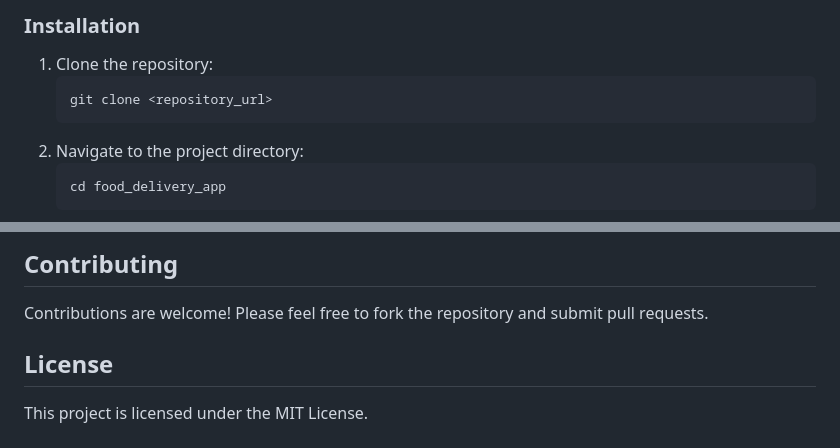
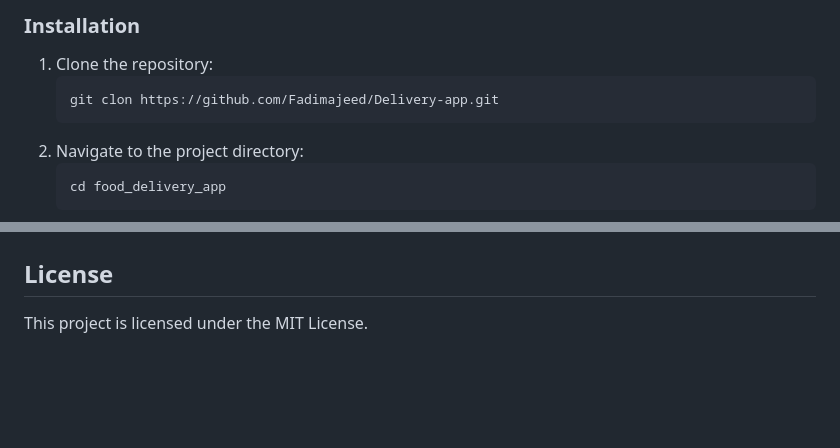
Before and after one commit to Fadimajeed/Delivery-app, a Markdown page: README.md, 2 parts joined by grey strips. Rendered like a GitHub page; blank space fills up the shorter version.

````diff
--- a/README.md
+++ b/README.md
@@ -40,7 +40,7 @@ Also, ensure you have a Firebase project set up and linked to your Flutter appli
 
 1.  Clone the repository:
     ```bash
-    git clone <repository_url>
+    git clon https://github.com/Fadimajeed/Delivery-app.git
     ```
 2.  Navigate to the project directory:
     ```bash
@@ -115,7 +116,4 @@ This project extensively uses the **Provider** package for state management. `Ch
 
-## Contributing
-
-Contributions are welcome! Please feel free to fork the repository and submit pull requests.
 
 ## License
 
````
Also changed, not shown: other parts of README.md (+8 -7 lines).
